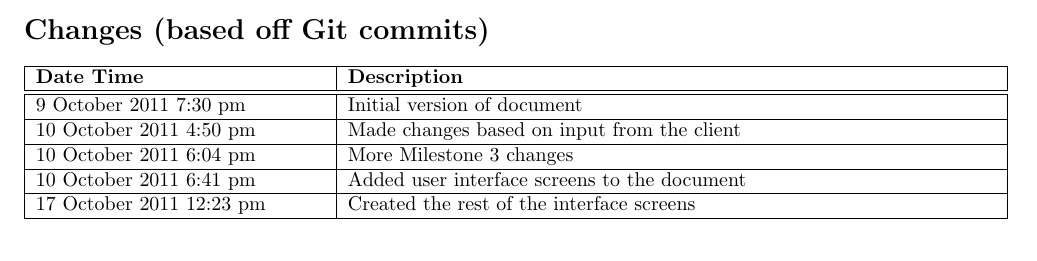
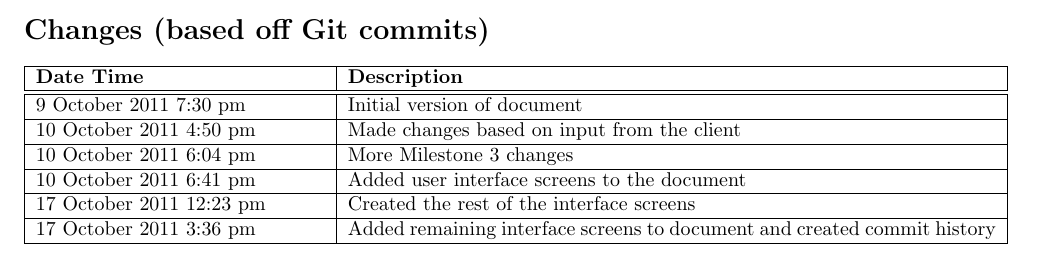
Before and after one commit to PersonalInventoryManager/Docs, a LaTeX document (Milestones/M3.tex): part of page 3 of 20, cut so that both start at the same text. Compiled offline with pdfLaTeX.

Commit message:
updated commit history to include the initial commit of itself

```diff
--- a/Milestones/M3.tex
+++ b/Milestones/M3.tex
@@ -37,6 +37,8 @@
 10 October 2011 6:41 pm & Added user interface screens to the document\\
 \hline
 17 October 2011 12:23 pm & Created the rest of the interface screens\\
+\hline
+17 October 2011 3:36 pm & Added remaining interface screens to document and created commit history\\
 \hline
 \end{tabular}
 \clearpage
```
